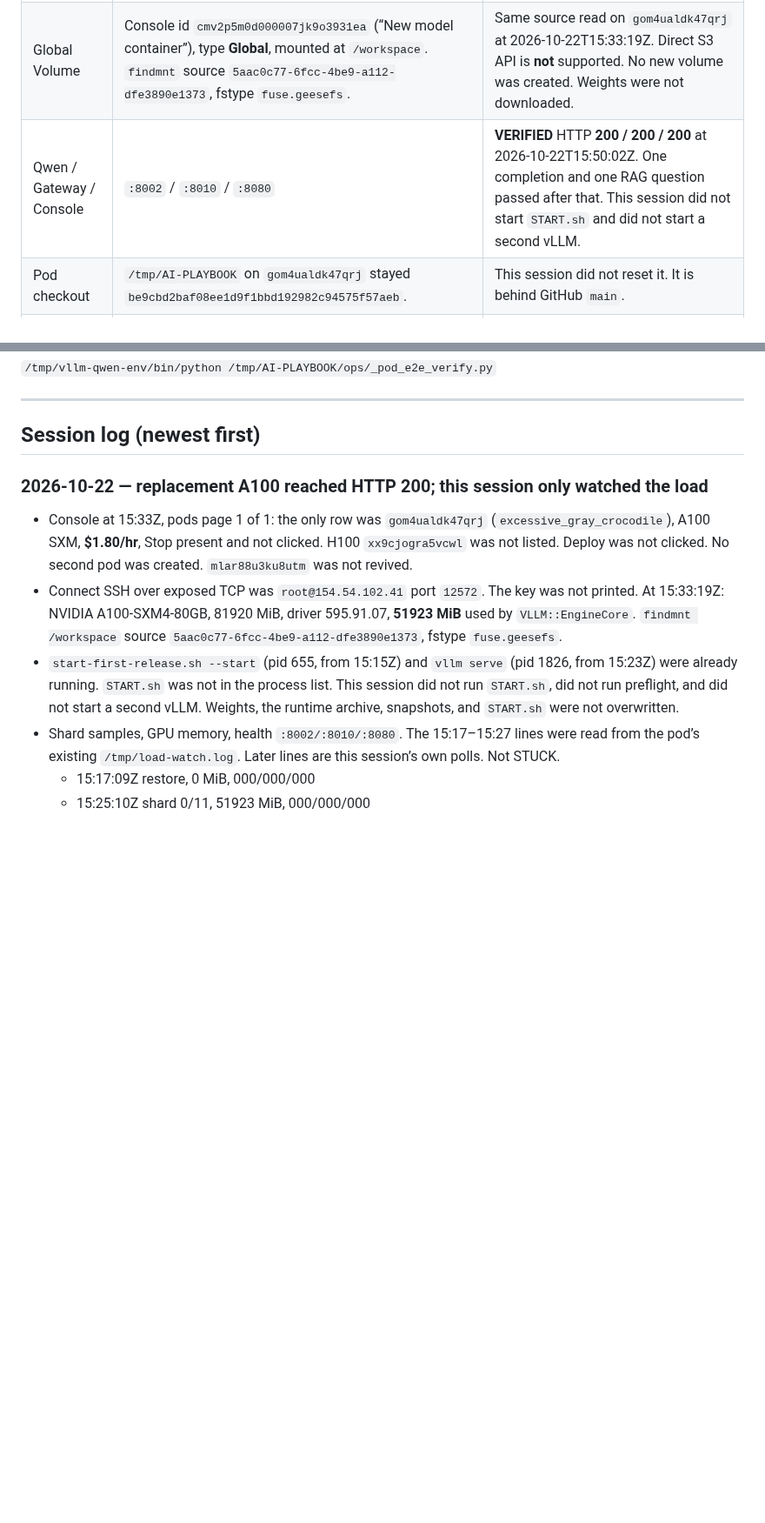
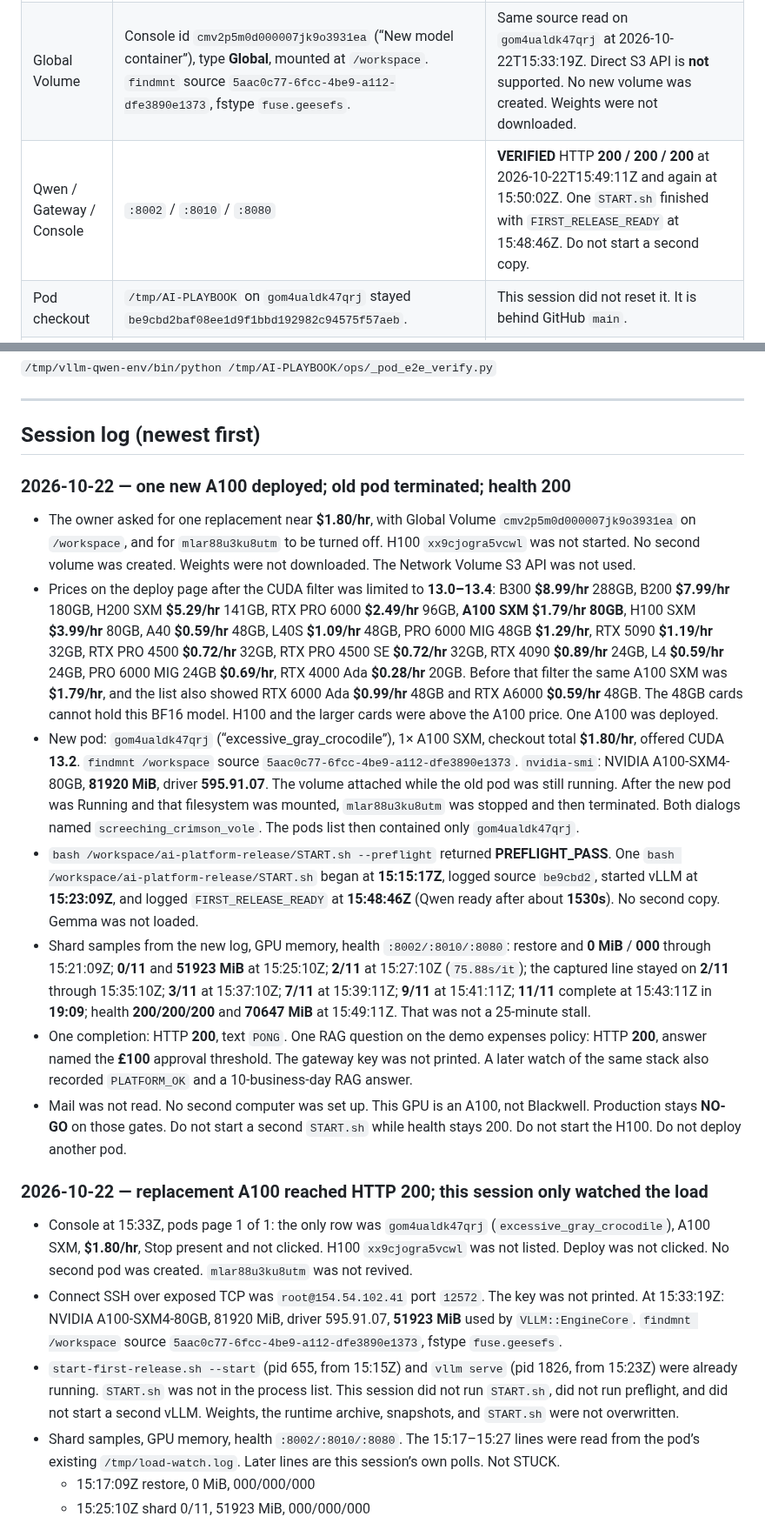
Before and after one commit to henokmeron/AI-PLAYBOOK.md, a Markdown page: docs/AGENT_HANDOFF.md, 2 parts joined by grey strips. Shown at 87% size. Rendered like a GitHub page; blank space fills up the shorter version.

Commit message:
Record the A100 move onto gom4ualdk47qrj and the terminated old pod.
Health is HTTP 200. Mail, a second computer, and Blackwell stay untested, so production stays NO-GO.

```diff
--- a/docs/AGENT_HANDOFF.md
+++ b/docs/AGENT_HANDOFF.md
@@ -52,7 +52,7 @@ The local branch `feature/qwen3.5-27b-integration` used to sit at stale `467ca3e
 | GPU / driver | NVIDIA A100-SXM4-80GB, **81920 MiB** total, driver **595.91.07**. At 15:50:02Z, after startup, **70647 MiB** used. At the completion sample, **70901 MiB**. | **VERIFIED** 80GB-class GPU on `gom4ualdk47qrj`. |
 | Container | `/tmp/vllm-qwen-env` is the running interpreter for vLLM pid **1826**, started 15:23Z. | The env lives under `/tmp`, not on the volume. |
 | Global Volume | Console id `cmv2p5m0d000007jk9o3931ea` (“New model container”), type **Global**, mounted at `/workspace`. `findmnt` source `5aac0c77-6fcc-4be9-a112-dfe3890e1373`, fstype `fuse.geesefs`. | Same source read on `gom4ualdk47qrj` at 2026-10-22T15:33:19Z. Direct S3 API is **not** supported. No new volume was created. Weights were not downloaded. |
-| Qwen / Gateway / Console | `:8002` / `:8010` / `:8080` | **VERIFIED** HTTP **200 / 200 / 200** at 2026-10-22T15:50:02Z. One completion and one RAG question passed after that. This session did not start `START.sh` and did not start a second vLLM. |
+| Qwen / Gateway / Console | `:8002` / `:8010` / `:8080` | **VERIFIED** HTTP **200 / 200 / 200** at 2026-10-22T15:49:11Z and again at 15:50:02Z. One `START.sh` finished with `FIRST_RELEASE_READY` at 15:48:46Z. Do not start a second copy. |
 | Pod checkout | `/tmp/AI-PLAYBOOK` on `gom4ualdk47qrj` stayed `be9cbd2baf08ee1d9f1bbd192982c94575f57aeb`. | This session did not reset it. It is behind GitHub `main`. |
 | Other Pod | Older idle/terminated Pods | Leave alone unless user says otherwise |
 
@@ -162,6 +162,16 @@ E2E helper (uses key file; does not print it):
 ---
 
 ## Session log (newest first)
+
+### 2026-10-22 — one new A100 deployed; old pod terminated; health 200
+
+- The owner asked for one replacement near **$1.80/hr**, with Global Volume `cmv2p5m0d000007jk9o3931ea` on `/workspace`, and for `mlar88u3ku8utm` to be turned off. H100 `xx9cjogra5vcwl` was not started. No second volume was created. Weights were not downloaded. The Network Volume S3 API was not used.
+- Prices on the deploy page after the CUDA filter was limited to **13.0–13.4**: B300 **$8.99/hr** 288GB, B200 **$7.99/hr** 180GB, H200 SXM **$5.29/hr** 141GB, RTX PRO 6000 **$2.49/hr** 96GB, **A100 SXM $1.79/hr 80GB**, H100 SXM **$3.99/hr** 80GB, A40 **$0.59/hr** 48GB, L40S **$1.09/hr** 48GB, PRO 6000 MIG 48GB **$1.29/hr**, RTX 5090 **$1.19/hr** 32GB, RTX PRO 4500 **$0.72/hr** 32GB, RTX PRO 4500 SE **$0.72/hr** 32GB, RTX 4090 **$0.89/hr** 24GB, L4 **$0.59/hr** 24GB, PRO 6000 MIG 24GB **$0.69/hr**, RTX 4000 Ada **$0.28/hr** 20GB. Before that filter the same A100 SXM was **$1.79/hr**, and the list also showed RTX 6000 Ada **$0.99/hr** 48GB and RTX A6000 **$0.59/hr** 48GB. The 48GB cards cannot hold this BF16 model. H100 and the larger cards were above the A100 price. One A100 was deployed.
+- New pod: `gom4ualdk47qrj` (“excessive_gray_crocodile”), 1× A100 SXM, checkout total **$1.80/hr**, offered CUDA **13.2**. `findmnt /workspace` source `5aac0c77-6fcc-4be9-a112-dfe3890e1373`. `nvidia-smi`: NVIDIA A100-SXM4-80GB, **81920 MiB**, driver **595.91.07**. The volume attached while the old pod was still running. After the new pod was Running and that filesystem was mounted, `mlar88u3ku8utm` was stopped and then terminated. Both dialogs named `screeching_crimson_vole`. The pods list then contained only `gom4ualdk47qrj`.
+- `bash /workspace/ai-platform-release/START.sh --preflight` returned **PREFLIGHT_PASS**. One `bash /workspace/ai-platform-release/START.sh` began at **15:15:17Z**, logged source `be9cbd2`, started vLLM at **15:23:09Z**, and logged `FIRST_RELEASE_READY` at **15:48:46Z** (Qwen ready after about **1530s**). No second copy. Gemma was not loaded.
+- Shard samples from the new log, GPU memory, health `:8002/:8010/:8080`: restore and **0 MiB** / **000** through 15:21:09Z; **0/11** and **51923 MiB** at 15:25:10Z; **2/11** at 15:27:10Z (`75.88s/it`); the captured line stayed on **2/11** through 15:35:10Z; **3/11** at 15:37:10Z; **7/11** at 15:39:11Z; **9/11** at 15:41:11Z; **11/11** complete at 15:43:11Z in **19:09**; health **200/200/200** and **70647 MiB** at 15:49:11Z. That was not a 25-minute stall.
+- One completion: HTTP **200**, text `PONG`. One RAG question on the demo expenses policy: HTTP **200**, answer named the **£100** approval threshold. The gateway key was not printed. A later watch of the same stack also recorded `PLATFORM_OK` and a 10-business-day RAG answer.
+- Mail was not read. No second computer was set up. This GPU is an A100, not Blackwell. Production stays **NO-GO** on those gates. Do not start a second `START.sh` while health stays 200. Do not start the H100. Do not deploy another pod.
 
 ### 2026-10-22 — replacement A100 reached HTTP 200; this session only watched the load
 
```
Also changed, not shown: docs/SYSTEM_MANUAL.md (+1 -0 lines), docs/release/RECOVERY.md (+3 -3 lines).
